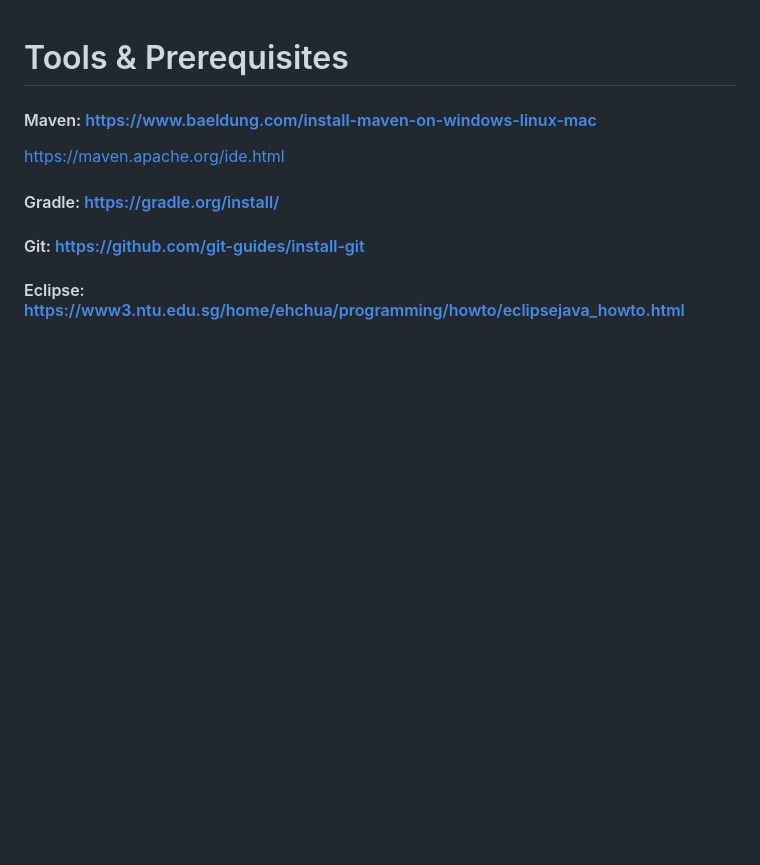
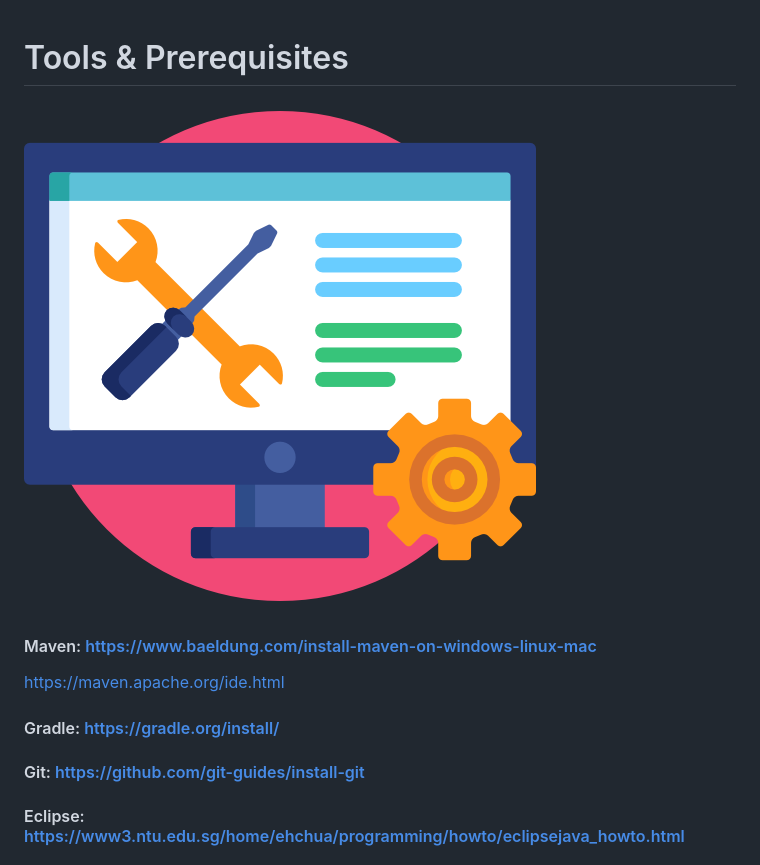
Before and after one commit to bsmahi/springframework-course, a Markdown page: ToolsForTheCourse.md, the part around the change. Drawn GitHub-style; pictures changed too: images/technical-support.png (added); blank space fills up the shorter version.

Commit message:
Added tools Image

```diff
--- a/ToolsForTheCourse.md
+++ b/ToolsForTheCourse.md
@@ -1,4 +1,5 @@
 # Tools & Prerequisites
+![Image](./images/technical-support.png "Tools & Prerequisites")
 
 #### Maven: https://www.baeldung.com/install-maven-on-windows-linux-mac
 https://maven.apache.org/ide.html
```
